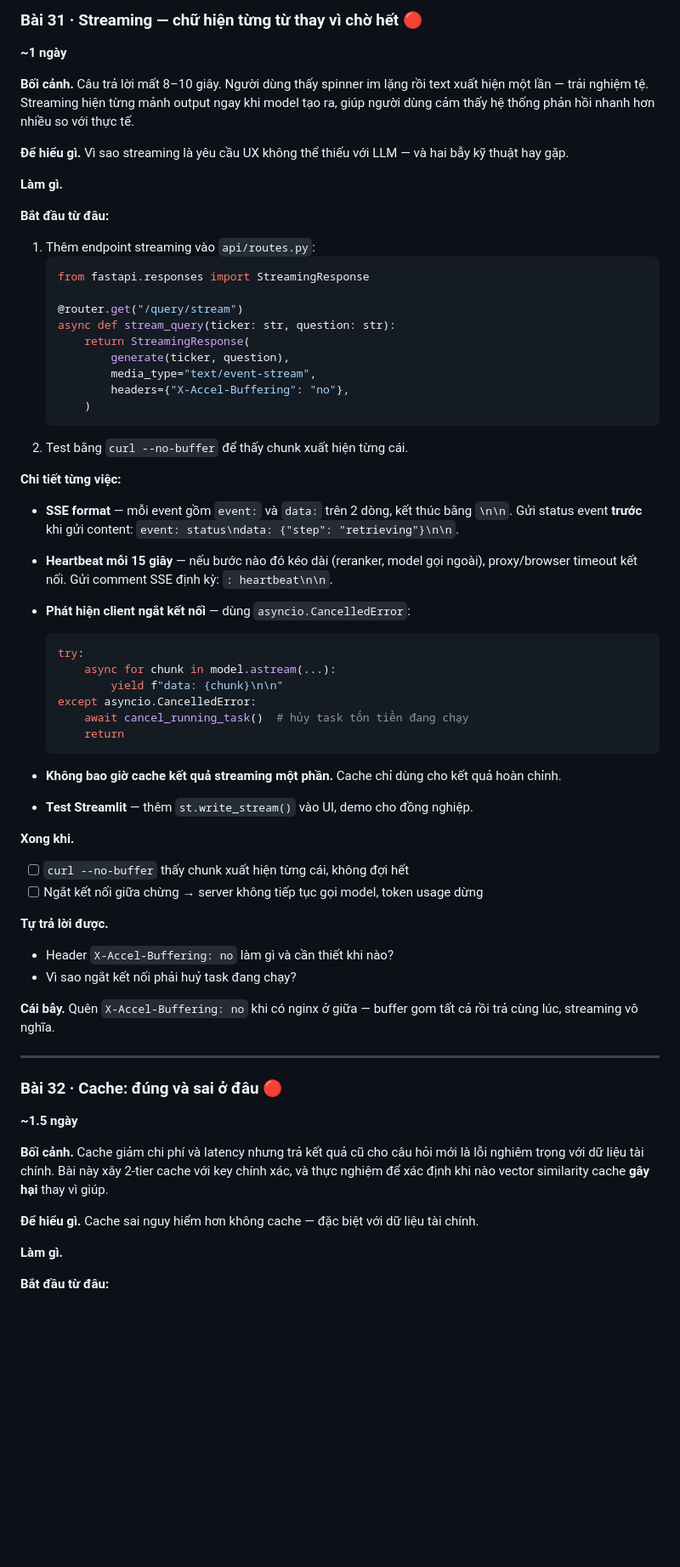
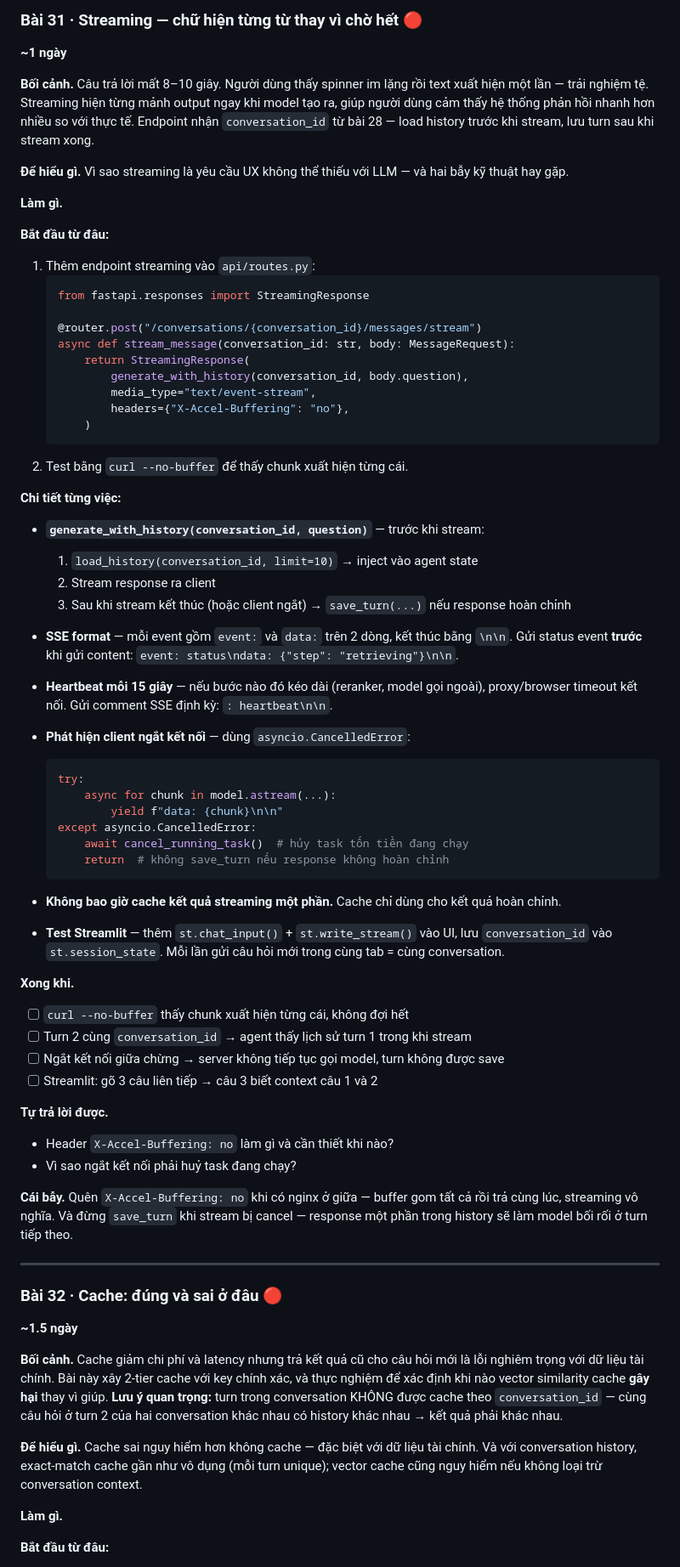
Before and after one commit to daominh6879/vn-market-analysis-agent, a Markdown page: docs/so-tay/06-chang-6-van-hanh.md, the part around one of its changes. Shown at 85% size. GitHub-like rendering; blank space fills up the shorter version.

````diff
--- a/docs/so-tay/06-chang-6-van-hanh.md
+++ b/docs/so-tay/06-chang-6-van-hanh.md
@@ -7,7 +7,7 @@
 ### Bài 31 · Streaming — chữ hiện từng từ thay vì chờ hết 🔴
 **~1 ngày**
 
-**Bối cảnh.** Câu trả lời mất 8–10 giây. Người dùng thấy spinner im lặng rồi text xuất hiện một lần — trải nghiệm tệ. Streaming hiện từng mảnh output ngay khi model tạo ra, giúp người dùng cảm thấy hệ thống phản hồi nhanh hơn nhiều so với thực tế.
+**Bối cảnh.** Câu trả lời mất 8–10 giây. Người dùng thấy spinner im lặng rồi text xuất hiện một lần — trải nghiệm tệ. Streaming hiện từng mảnh output ngay khi model tạo ra, giúp người dùng cảm thấy hệ thống phản hồi nhanh hơn nhiều so với thực tế. Endpoint nhận `conversation_id` từ bài 28 — load history trước khi stream, lưu turn sau khi stream xong.
 
 **Để hiểu gì.** Vì sao streaming là yêu cầu UX không thể thiếu với LLM — và hai bẫy kỹ thuật hay gặp.
 
@@ -18,10 +18,10 @@
    ```python
    from fastapi.responses import StreamingResponse
 
-   @router.get("/query/stream")
-   async def stream_query(ticker: str, question: str):
+   @router.post("/conversations/{conversation_id}/messages/stream")
+   async def stream_message(conversation_id: str, body: MessageRequest):
        return StreamingResponse(
-           generate(ticker, question),
+           generate_with_history(conversation_id, body.question),
            media_type="text/event-stream",
            headers={"X-Accel-Buffering": "no"},
        )
@@ -29,6 +29,11 @@
 2. Test bằng `curl --no-buffer` để thấy chunk xuất hiện từng cái.
 
 **Chi tiết từng việc:**
+
+- **`generate_with_history(conversation_id, question)`** — trước khi stream:
+  1. `load_history(conversation_id, limit=10)` → inject vào agent state
+  2. Stream response ra client
+  3. Sau khi stream kết thúc (hoặc client ngắt) → `save_turn(...)` nếu response hoàn chỉnh
 
 - **SSE format** — mỗi event gồm `event:` và `data:` trên 2 dòng, kết thúc bằng `\n\n`. Gửi status event **trước** khi gửi content: `event: status\ndata: {"step": "retrieving"}\n\n`.
 
@@ -41,31 +46,33 @@
           yield f"data: {chunk}\n\n"
   except asyncio.CancelledError:
       await cancel_running_task()  # hủy task tốn tiền đang chạy
-      return
+      return  # không save_turn nếu response không hoàn chỉnh
   ```
 
 - **Không bao giờ cache kết quả streaming một phần.** Cache chỉ dùng cho kết quả hoàn chỉnh.
 
-- **Test Streamlit** — thêm `st.write_stream()` vào UI, demo cho đồng nghiệp.
+- **Test Streamlit** — thêm `st.chat_input()` + `st.write_stream()` vào UI, lưu `conversation_id` vào `st.session_state`. Mỗi lần gửi câu hỏi mới trong cùng tab = cùng conversation.
 
 **Xong khi.**
 - [ ] `curl --no-buffer` thấy chunk xuất hiện từng cái, không đợi hết
-- [ ] Ngắt kết nối giữa chừng → server không tiếp tục gọi model, token usage dừng
+- [ ] Turn 2 cùng `conversation_id` → agent thấy lịch sử turn 1 trong khi stream
+- [ ] Ngắt kết nối giữa chừng → server không tiếp tục gọi model, turn không được save
+- [ ] Streamlit: gõ 3 câu liên tiếp → câu 3 biết context câu 1 và 2
 
 **Tự trả lời được.**
 - Header `X-Accel-Buffering: no` làm gì và cần thiết khi nào?
 - Vì sao ngắt kết nối phải huỷ task đang chạy?
 
-**Cái bẫy.** Quên `X-Accel-Buffering: no` khi có nginx ở giữa — buffer gom tất cả rồi trả cùng lúc, streaming vô nghĩa.
+**Cái bẫy.** Quên `X-Accel-Buffering: no` khi có nginx ở giữa — buffer gom tất cả rồi trả cùng lúc, streaming vô nghĩa. Và đừng `save_turn` khi stream bị cancel — response một phần trong history sẽ làm model bối rối ở turn tiếp theo.
 
 ---
 
 ### Bài 32 · Cache: đúng và sai ở đâu 🔴
 **~1.5 ngày**
 
-**Bối cảnh.** Cache giảm chi phí và latency nhưng trả kết quả cũ cho câu hỏi mới là lỗi nghiêm trọng với dữ liệu tài chính. Bài này xây 2-tier cache với key chính xác, và thực nghiệm để xác định khi nào vector similarity cache **gây hại** thay vì giúp.
+**Bối cảnh.** Cache giảm chi phí và latency nhưng trả kết quả cũ cho câu hỏi mới là lỗi nghiêm trọng với dữ liệu tài chính. Bài này xây 2-tier cache với key chính xác, và thực nghiệm để xác định khi nào vector similarity cache **gây hại** thay vì giúp. **Lưu ý quan trọng:** turn trong conversation KHÔNG được cache theo `conversation_id` — cùng câu hỏi ở turn 2 của hai conversation khác nhau có history khác nhau → kết quả phải khác nhau.
 
-**Để hiểu gì.** Cache sai nguy hiểm hơn không cache — đặc biệt với dữ liệu tài chính.
+**Để hiểu gì.** Cache sai nguy hiểm hơn không cache — đặc biệt với dữ liệu tài chính. Và với conversation history, exact-match cache gần như vô dụng (mỗi turn unique); vector cache cũng nguy hiểm nếu không loại trừ conversation context.
 
 **Làm gì.**
 
````
Also changed, not shown: other parts of docs/so-tay/06-chang-6-van-hanh.md (+10 -2 lines), docs/so-tay/05-chang-5-agent.md (+51 -25 lines).
